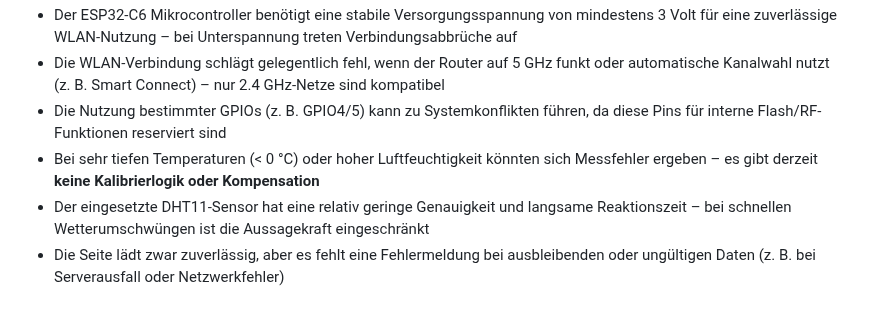
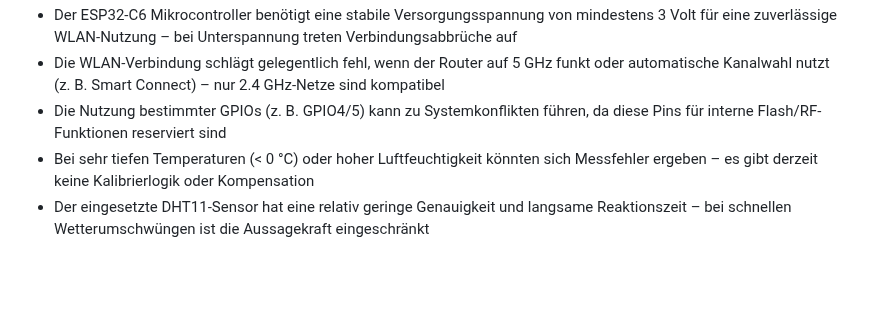
Before and after one commit to lukasschlegel/IM4_Klimamonitor, a Markdown page: README.md, the part around the change. GitHub-like rendering; blank space fills up the shorter version.

```diff
--- a/README.md
+++ b/README.md
@@ -100,6 +100,5 @@ Zur Unterstützung kamen verschiedene Hilfsmittel zum Einsatz, darunter:
 - Der ESP32-C6 Mikrocontroller benötigt eine stabile Versorgungsspannung von mindestens 3 Volt für eine zuverlässige WLAN-Nutzung – bei Unterspannung treten Verbindungsabbrüche auf
 - Die WLAN-Verbindung schlägt gelegentlich fehl, wenn der Router auf 5 GHz funkt oder automatische Kanalwahl nutzt (z. B. Smart Connect) – nur 2.4 GHz-Netze sind kompatibel
 - Die Nutzung bestimmter GPIOs (z. B. GPIO4/5) kann zu Systemkonflikten führen, da diese Pins für interne Flash/RF-Funktionen reserviert sind
-- Bei sehr tiefen Temperaturen (< 0 °C) oder hoher Luftfeuchtigkeit könnten sich Messfehler ergeben – es gibt derzeit **keine Kalibrierlogik oder Kompensation**
+- Bei sehr tiefen Temperaturen (< 0 °C) oder hoher Luftfeuchtigkeit könnten sich Messfehler ergeben – es gibt derzeit keine Kalibrierlogik oder Kompensation
 - Der eingesetzte DHT11-Sensor hat eine relativ geringe Genauigkeit und langsame Reaktionszeit – bei schnellen Wetterumschwüngen ist die Aussagekraft eingeschränkt
-- Die Seite lädt zwar zuverlässig, aber es fehlt eine Fehlermeldung bei ausbleibenden oder ungültigen Daten (z. B. bei Serverausfall oder Netzwerkfehler)
```
